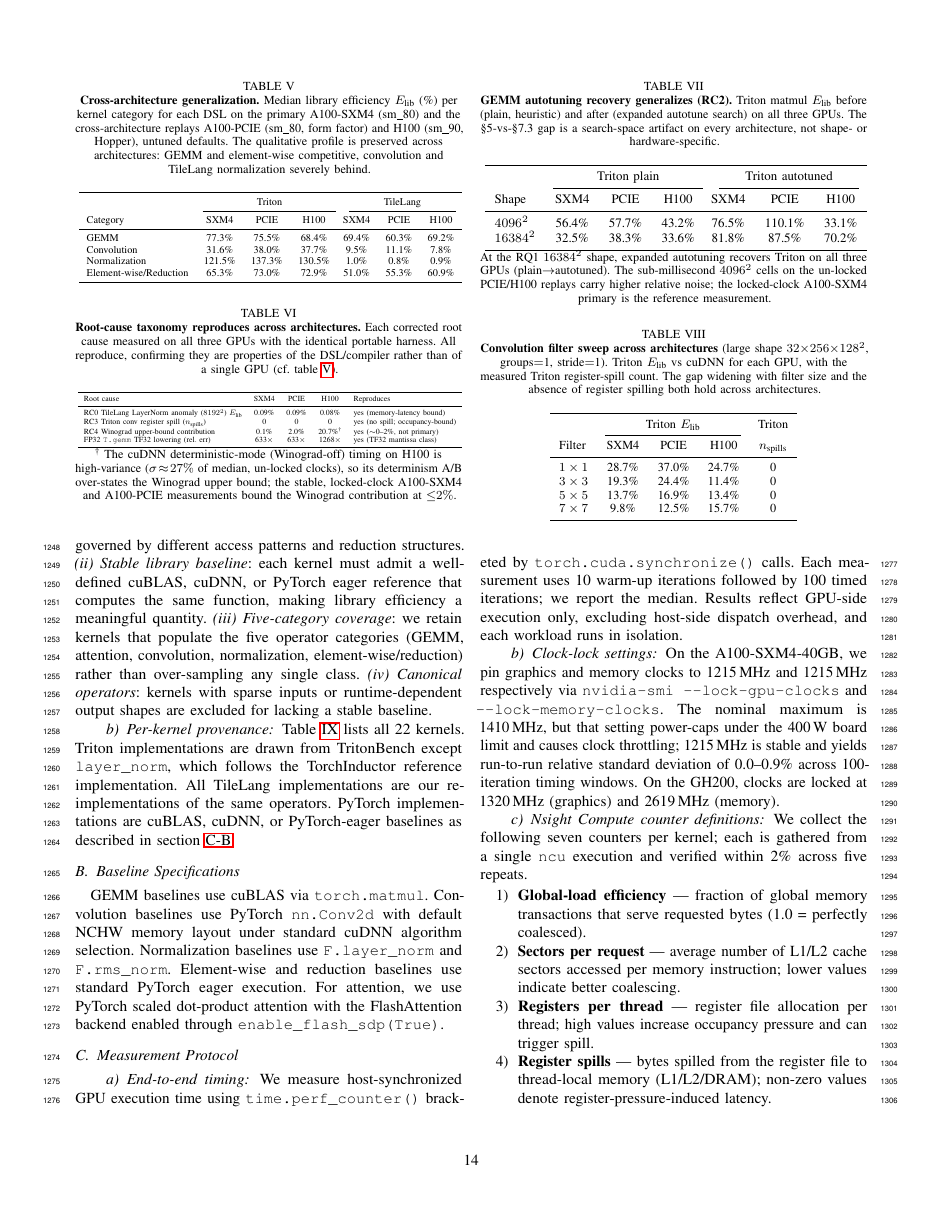
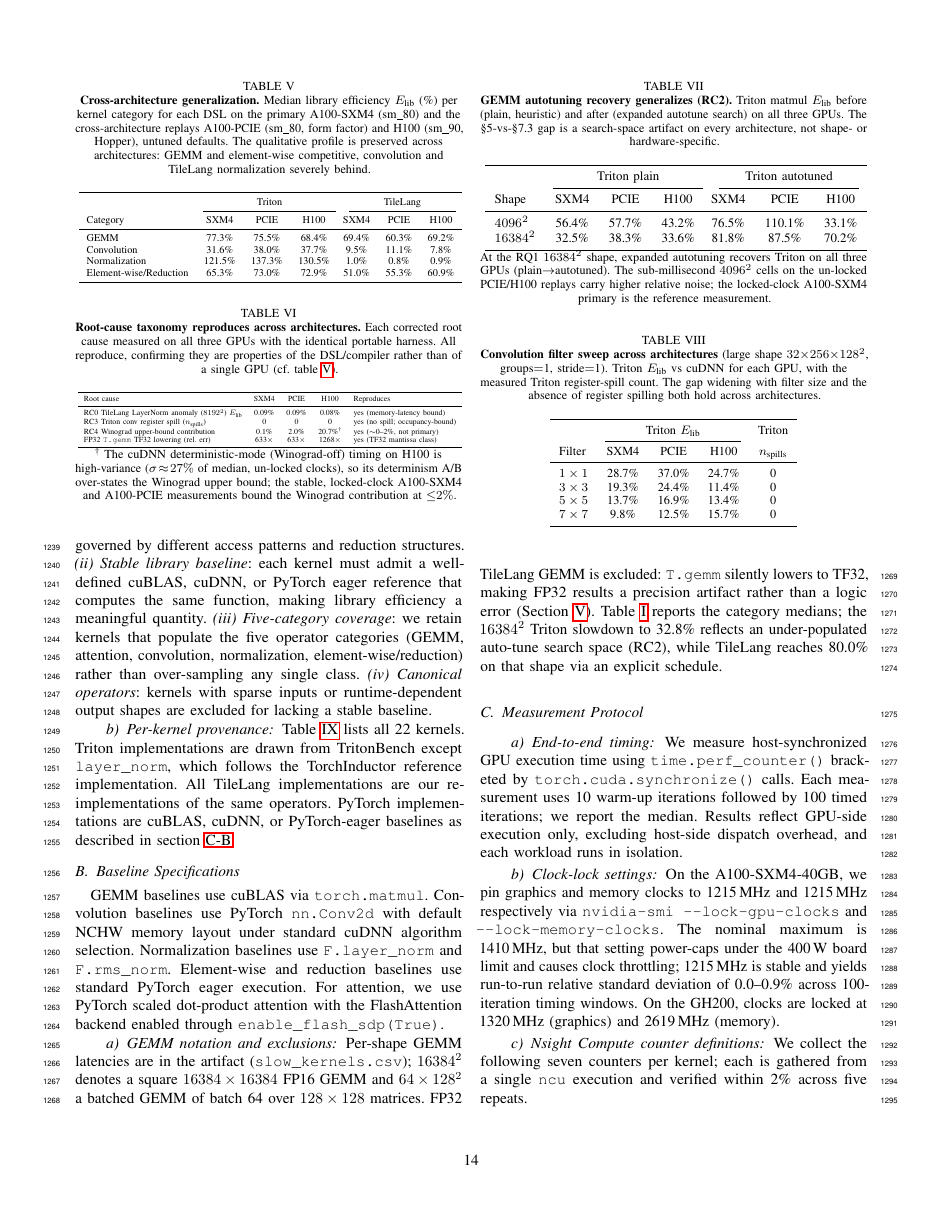
Before and after one commit to tingxi-li/DSLPerfGap, a LaTeX paper (paper-latex-project/main.tex, which reads paper-latex-project/tex/appendix.tex): page 14 of 15. Compiled offline with pdfLaTeX.

```diff
--- a/paper-latex-project/tex/appendix.tex
+++ b/paper-latex-project/tex/appendix.tex
@@ -210,6 +210,11 @@
 Element-wise and reduction baselines use standard PyTorch eager execution.
 For attention, we use PyTorch scaled dot-product attention with the FlashAttention backend enabled through \texttt{enable\_flash\_sdp(True)}.
 
+\paragraph{GEMM notation and exclusions}
+Per-shape GEMM latencies are in the artifact (\texttt{slow\_kernels.csv}); $16384^2$ denotes a square $16384\times16384$ FP16 GEMM and $64\times128^2$ a batched GEMM of batch 64 over $128\times128$ matrices.
+FP32 TileLang GEMM is excluded: \texttt{T.gemm} silently lowers to TF32, making FP32 results a precision artifact rather than a logic error (\Cref{sec:analysis:jit}).
+\Cref{tab:summary} reports the category medians; the $16384^2$ Triton slowdown to 32.8\% reflects an under-populated auto-tune search space (RC2), while TileLang reaches 80.0\% on that shape via an explicit schedule.
+
 
 \subsection{Measurement Protocol}
 \label{app:repro:meas}
```
Also changed, not shown: paper-latex-project/tex/evaluation.tex (+0 -3 lines), paper-latex-project/main.pdf, 2 other files.
